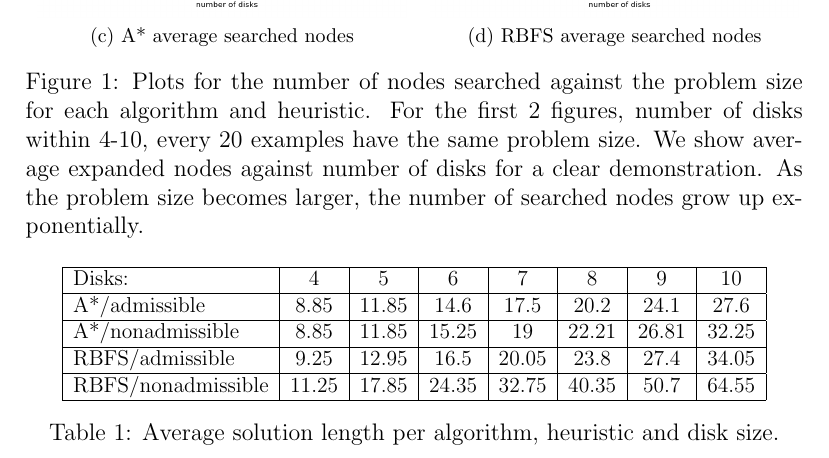
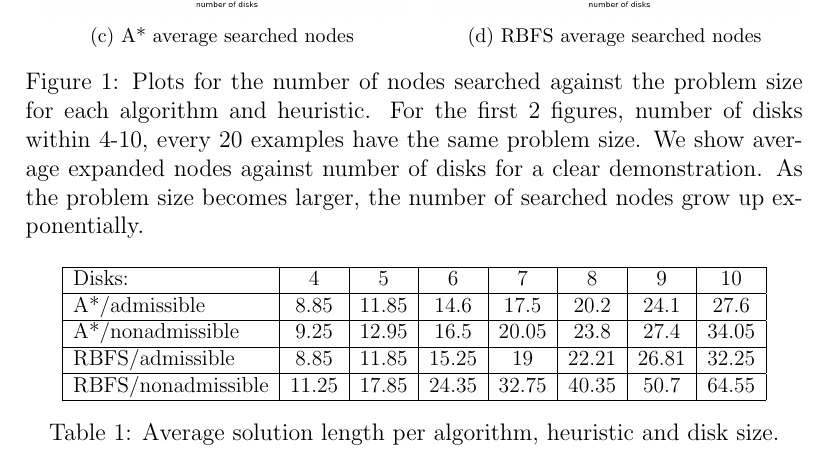
Before and after one commit to mqtlam/cs531-michael-shell, a LaTeX paper (project2/report/report.tex, which reads project2/report/Experiments.tex): part of page 5 of 8, cut so that both start at the same text. Compiled offline with pdfLaTeX.

Commit message:
Updated solution lengths table.

```diff
--- a/project2/report/Experiments.tex
+++ b/project2/report/Experiments.tex
@@ -94,8 +94,8 @@ h(s) = 2 \times [(\sum_i |s(1,i)-i| ) + numberDisks(s(2)) + numberDisks(s(3))]
 		\hline
 		Disks: & 4 & 5 & 6 & 7 & 8 & 9 & 10\\ \hline
 		A*/admissible & 8.85 & 11.85 & 14.6 & 17.5 & 20.2 & 24.1 & 27.6\\ \hline
-		A*/nonadmissible & 8.85 & 11.85 & 15.25 & 19 & 22.21 & 26.81 & 32.25 \\ \hline
-		RBFS/admissible & 9.25 & 12.95 & 16.5 & 20.05 & 23.8 & 27.4 & 34.05\\ \hline
+		A*/nonadmissible & 9.25 & 12.95 & 16.5 & 20.05 & 23.8 & 27.4 & 34.05\\ \hline
+		RBFS/admissible & 8.85 & 11.85 & 15.25 & 19 & 22.21 & 26.81 & 32.25 \\ \hline
 		RBFS/nonadmissible & 11.25 & 17.85 & 24.35 & 32.75 & 40.35 & 50.7 & 64.55\\ \hline
 	    \end{tabular}
     }
```
Also changed, not shown: project2/report/report.pdf.
